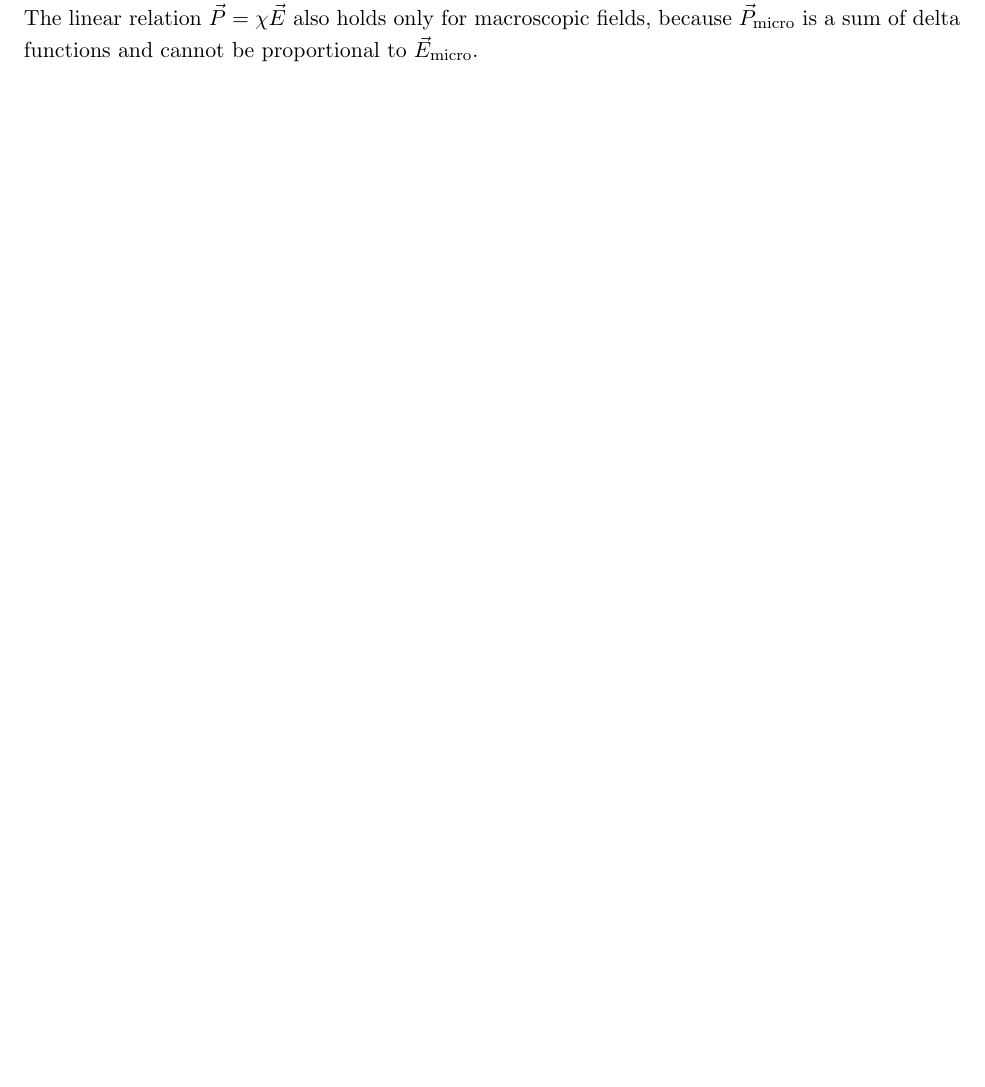
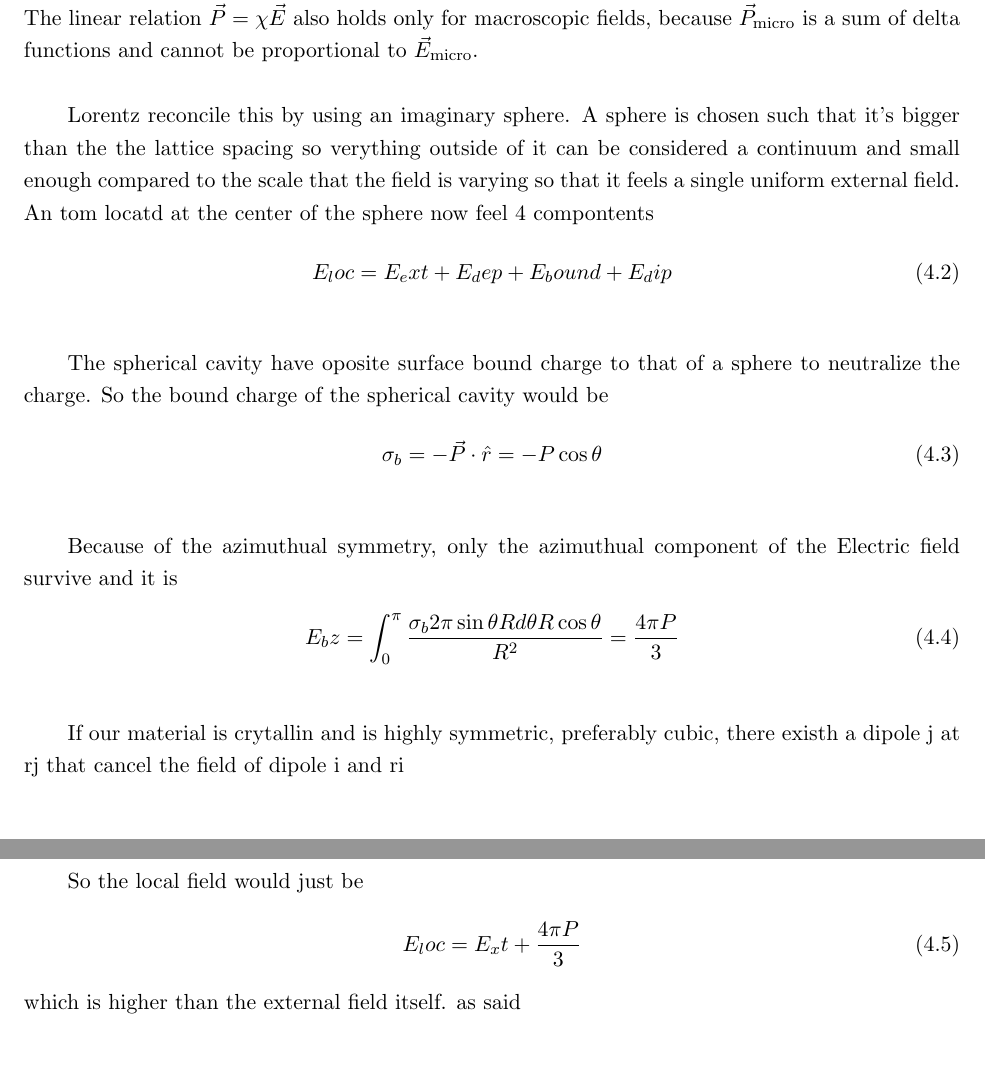
Before and after one commit to daoduywork-maker/Statistical-Mechanics-From-Beginning-to-End, a LaTeX document (Advanced Material Physics/main.tex, which reads Advanced Material Physics/4.tex): part of page 19 of 19 before the commit and two parts of pages 19 and 20 of 20 after it, the two joined at a grey line, cut so that both start at the same text, the shorter picture padded with empty space. Compiled offline with pdfLaTeX.

Commit message:
draft lorentz

```diff
--- a/Advanced Material Physics/4.tex
+++ b/Advanced Material Physics/4.tex
@@ -42,3 +42,28 @@ where $\rho_{f,\text{micro}}$ is the microscopic density of the free charges. Th
     \vec\nabla\cdot\vec E = 4\pi\left(\rho_f - \vec\nabla\cdot\vec P\right),
 \end{equation*}
 which is Gauss's law of Section~\ref{sec:dielectric}. The relation $\vec\nabla\times\vec E_{\text{micro}} = 0$ averages to $\vec\nabla\times\vec E = 0$ in the same way. Every solution of Section~\ref{sec:dielectric} is therefore a macroscopic field. For example, the uniform field $\vec E_1$ inside the dielectric sphere is the average of a microscopic field that diverges at every atom. The linear relation $\vec P = \chi\vec E$ also holds only for macroscopic fields, because $\vec P_{\text{micro}}$ is a sum of delta functions and cannot be proportional to $\vec E_{\text{micro}}$.
+
+Lorentz reconcile this by using an imaginary sphere. A sphere is chosen such that it's bigger than the the lattice spacing so verything outside of it can be considered a continuum and small enough compared to the scale that the field is varying so that it feels a single uniform external field. An tom locatd at the center of the sphere now feel 4 compontents
+\begin{align}
+    E_loc=E_ext + E_dep + E_bound + E_dip
+\end{align}
+%use underbrace to note them as external field, material surface boundcharge or depolarization field, bound charge of the spherical cavity and field of the diople inside the sphere
+
+The spherical cavity have oposite surface bound charge to that of a sphere to neutralize the charge. So the bound charge of the spherical cavity would be
+\begin{align}
+    \sigma_b = - \vec P \cdot \hat r = -P\cos\theta
+\end{align}
+% need a figure here
+
+Because of the azimuthual symmetry, only the azimuthual component of the Electric field survive and it is
+\begin{align}
+    E_bz=\int_0^{\pi} \frac{\sigma_b 2\pi\sin\theta R d\theta R \cos\theta}{R^2} = \frac{4\pi P}{3}
+\end{align}
+
+If our material is crytallin and is highly symmetric, preferably cubic, there existh a dipole j at rj that cancel the field of dipole i and ri
+
+So the local field would just be
+\begin{align}
+    E_loc = E_xt +\frac{4\pi P}{3}
+\end{align}
+which is higher than the external field itself. as said
```
Also changed, not shown: Advanced Material Physics/main.pdf.
